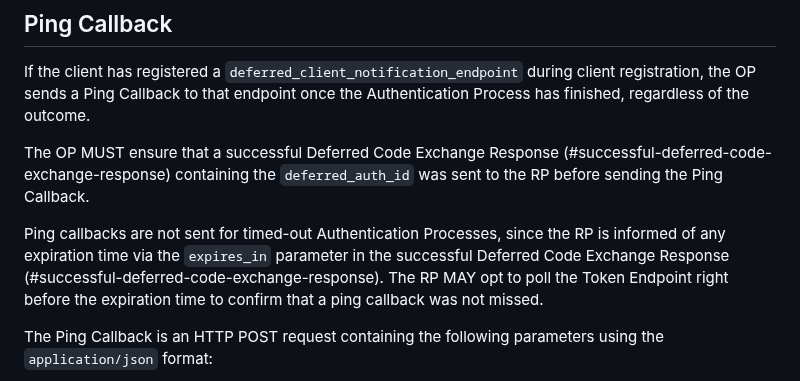
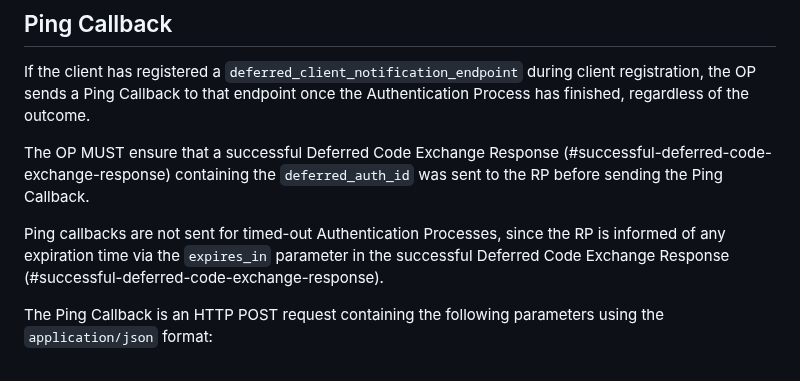
Before and after one commit to gniero/oidc-dtr-resources, a Markdown page: openid-deferred-token-response-1_0.md, the part around the change. GitHub-like rendering.

Commit message:
Removing extra sentence from ping section
The sentence fits better in implementation considerations section

```diff
--- a/openid-deferred-token-response-1_0.md
+++ b/openid-deferred-token-response-1_0.md
@@ -401,7 +401,7 @@ If the client has registered a `deferred_client_notification_endpoint` during cl
 
 The OP MUST ensure that a successful Deferred Code Exchange Response (#successful-deferred-code-exchange-response) containing the `deferred_auth_id` was sent to the RP before sending the Ping Callback.
 
-Ping callbacks are not sent for timed-out Authentication Processes, since the RP is informed of any expiration time via the `expires_in` parameter in the successful Deferred Code Exchange Response (#successful-deferred-code-exchange-response). The RP MAY opt to poll the Token Endpoint right before the expiration time to confirm that a ping callback was not missed.
+Ping callbacks are not sent for timed-out Authentication Processes, since the RP is informed of any expiration time via the `expires_in` parameter in the successful Deferred Code Exchange Response (#successful-deferred-code-exchange-response).
 
 The Ping Callback is an HTTP POST request containing the following parameters using the `application/json` format:
 
```
